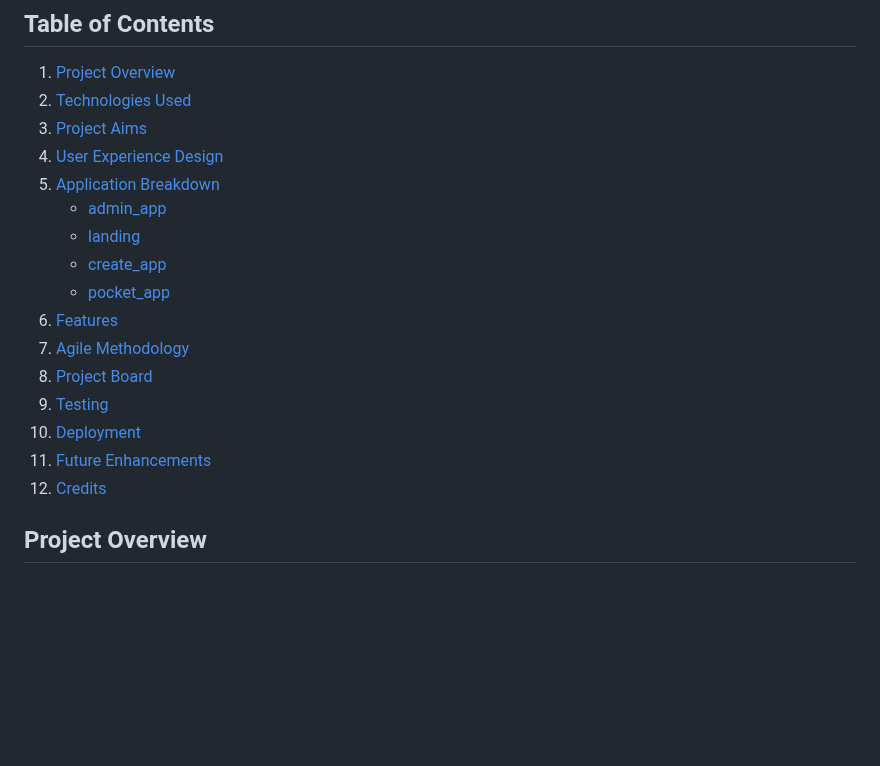
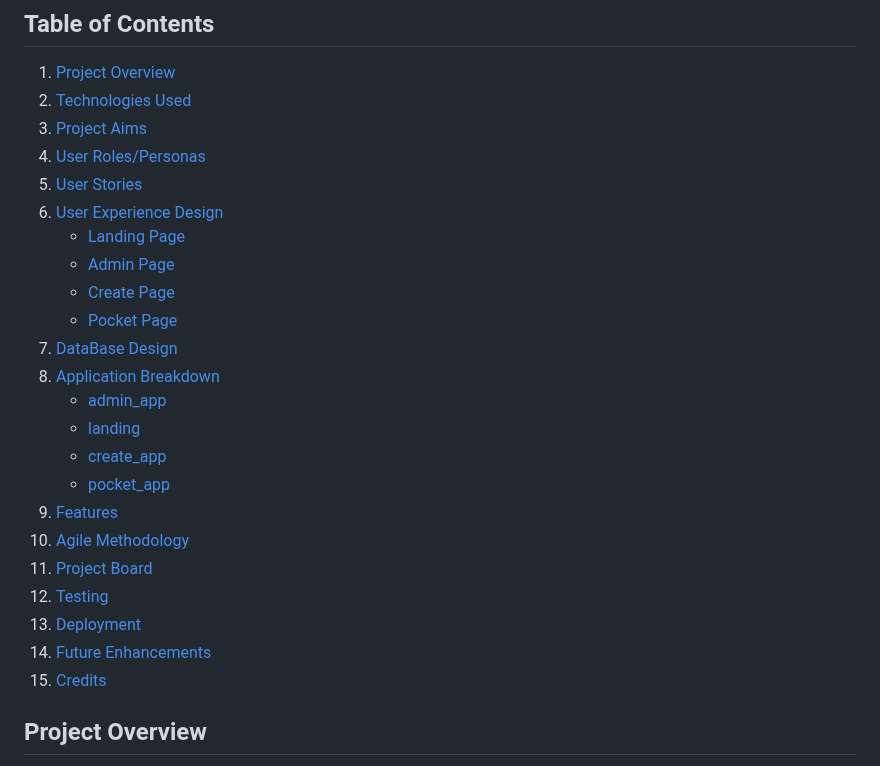
Before and after one commit to joe-aswonvos/bee_pocket, a Markdown page: README.md, the part around the change. GitHub-like rendering; blank space fills up the shorter version.

Commit message:
Update README.md: Revise table of contents to reflect changes in user roles, user stories, and enhance navigation structure

```diff
--- a/README.md
+++ b/README.md
@@ -9,19 +9,26 @@ The repository for my Code Institute Bootcamp capstone project.
 1.  [Project Overview](#project-overview)
 2.  [Technologies Used](#technologies-used)
 3.  [Project Aims](#project-aims)
-4.  [User Experience Design](#user-experience-design)
-5.  [Application Breakdown](#application-breakdown)
+4.  [User Roles/Personas](#user-rolespersonas)
+5.  [User Stories](#user-stories)
+6.  [User Experience Design](#user-experience-design)
+    *   [Landing Page](#landing-page)
+    *   [Admin Page](#admin-page)
+    *   [Create Page](#create-page)
+    *   [Pocket Page](#pocket-page)
+7.  [DataBase Design](#database-design)
+8.  [Application Breakdown](#application-breakdown)
     *   [admin\_app](#admin_app)
     *   [landing](#landing)
     *   [create\_app](#create_app)
     *   [pocket\_app](#pocket_app)
-6.  [Features](#features)
-7.  [Agile Methodology](#agile-methodology)
-8.  [Project Board](#project-board)
-9.  [Testing](#testing)
-10.  [Deployment](#deployment)
-11.  [Future Enhancements](#future-enhancements)
-12.  [Credits](#credits)
+9.  [Features](#features)
+10.  [Agile Methodology](#agile-methodology)
+11.  [Project Board](#project-board)
+12.  [Testing](#testing)
+13.  [Deployment](#deployment)
+14.  [Future Enhancements](#future-enhancements)
+15.  [Credits](#credits)
 
 ## Project Overview
 
```
